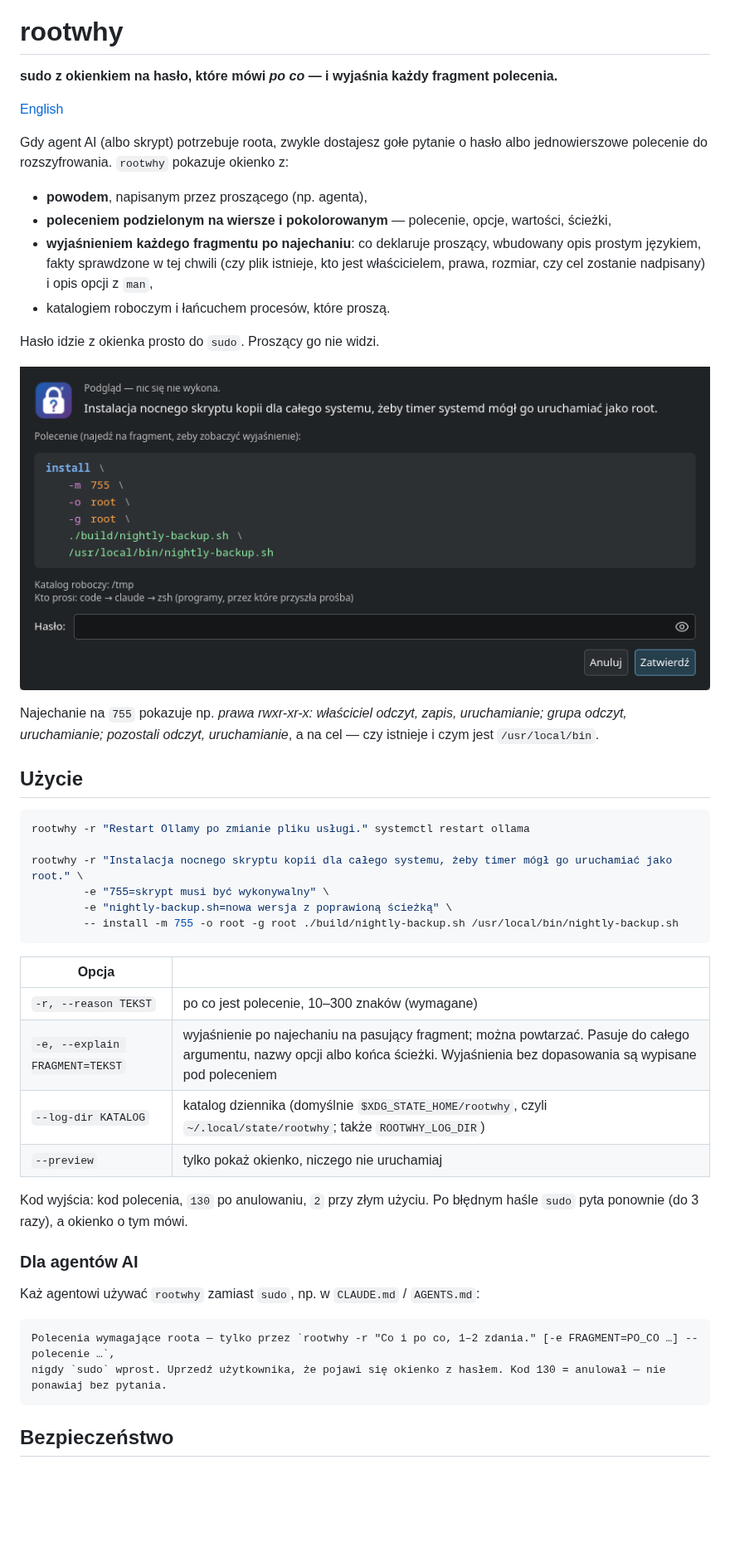
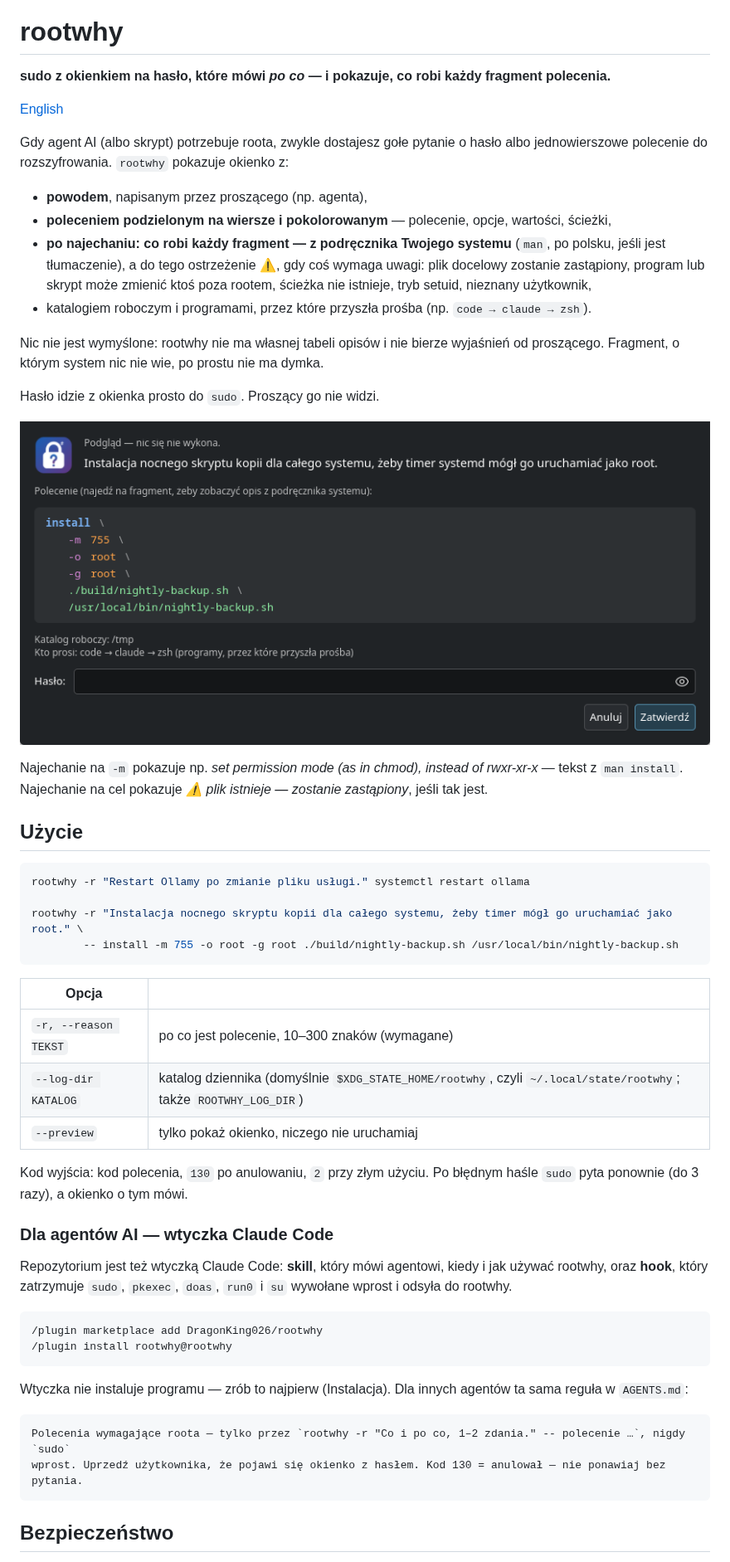
Before and after one commit to DragonKing026/rootwhy, a Markdown page: README.pl.md, the part around one of its changes. Shown at 83% size. GitHub-like rendering; pictures changed too: docs/dialog-pl.png; blank space fills up the shorter version.

````diff
--- a/README.pl.md
+++ b/README.pl.md
@@ -2,7 +2,7 @@
 
 # rootwhy
 
-**sudo z okienkiem na hasło, które mówi _po co_ — i wyjaśnia każdy fragment polecenia.**
+**sudo z okienkiem na hasło, które mówi _po co_ — i pokazuje, co robi każdy fragment polecenia.**
 
 [English](README.md)
 
@@ -11,17 +11,20 @@ rozszyfrowania. `rootwhy` pokazuje okienko z:
 
 - **powodem**, napisanym przez proszącego (np. agenta),
 - **poleceniem podzielonym na wiersze i pokolorowanym** — polecenie, opcje, wartości, ścieżki,
-- **wyjaśnieniem każdego fragmentu po najechaniu**: co deklaruje proszący, wbudowany opis prostym językiem, fakty
-  sprawdzone w tej chwili (czy plik istnieje, kto jest właścicielem, prawa, rozmiar, czy cel zostanie nadpisany)
-  i opis opcji z `man`,
-- katalogiem roboczym i łańcuchem procesów, które proszą.
+- **po najechaniu: co robi każdy fragment — z podręcznika Twojego systemu** (`man`, po polsku, jeśli jest
+  tłumaczenie), a do tego ostrzeżenie ⚠, gdy coś wymaga uwagi: plik docelowy zostanie zastąpiony, program lub skrypt
+  może zmienić ktoś poza rootem, ścieżka nie istnieje, tryb setuid, nieznany użytkownik,
+- katalogiem roboczym i programami, przez które przyszła prośba (np. `code → claude → zsh`).
+
+Nic nie jest wymyślone: rootwhy nie ma własnej tabeli opisów i nie bierze wyjaśnień od proszącego. Fragment, o którym
+system nic nie wie, po prostu nie ma dymka.
 
 Hasło idzie z okienka prosto do `sudo`. Proszący go nie widzi.
 
 ![okienko rootwhy](docs/dialog-pl.png)
 
-Najechanie na `755` pokazuje np. *prawa rwxr-xr-x: właściciel odczyt, zapis, uruchamianie; grupa odczyt,
-uruchamianie; pozostali odczyt, uruchamianie*, a na cel — czy istnieje i czym jest `/usr/local/bin`.
+Najechanie na `-m` pokazuje np. *set permission mode (as in chmod), instead of rwxr-xr-x* — tekst z `man install`.
+Najechanie na cel pokazuje *⚠ plik istnieje — zostanie zastąpiony*, jeśli tak jest.
 
 ## Użycie
 
@@ -29,28 +32,33 @@ uruchamianie; pozostali odczyt, uruchamianie*, a na cel — czy istnieje i czym
 rootwhy -r "Restart Ollamy po zmianie pliku usługi." systemctl restart ollama
 
 rootwhy -r "Instalacja nocnego skryptu kopii dla całego systemu, żeby timer mógł go uruchamiać jako root." \
-        -e "755=skrypt musi być wykonywalny" \
-        -e "nightly-backup.sh=nowa wersja z poprawioną ścieżką" \
         -- install -m 755 -o root -g root ./build/nightly-backup.sh /usr/local/bin/nightly-backup.sh
 ```
 
 | Opcja | |
 | --- | --- |
 | `-r, --reason TEKST` | po co jest polecenie, 10–300 znaków (wymagane) |
-| `-e, --explain FRAGMENT=TEKST` | wyjaśnienie po najechaniu na pasujący fragment; można powtarzać. Pasuje do całego argumentu, nazwy opcji albo końca ścieżki. Wyjaśnienia bez dopasowania są wypisane pod poleceniem |
 | `--log-dir KATALOG` | katalog dziennika (domyślnie `$XDG_STATE_HOME/rootwhy`, czyli `~/.local/state/rootwhy`; także `ROOTWHY_LOG_DIR`) |
 | `--preview` | tylko pokaż okienko, niczego nie uruchamiaj |
 
 Kod wyjścia: kod polecenia, `130` po anulowaniu, `2` przy złym użyciu. Po błędnym haśle `sudo` pyta ponownie
 (do 3 razy), a okienko o tym mówi.
 
-### Dla agentów AI
+### Dla agentów AI — wtyczka Claude Code
 
-Każ agentowi używać `rootwhy` zamiast `sudo`, np. w `CLAUDE.md` / `AGENTS.md`:
+Repozytorium jest też wtyczką Claude Code: **skill**, który mówi agentowi, kiedy i jak używać rootwhy, oraz **hook**,
+który zatrzymuje `sudo`, `pkexec`, `doas`, `run0` i `su` wywołane wprost i odsyła do rootwhy.
+
+```text
+/plugin marketplace add DragonKing026/rootwhy
+/plugin install rootwhy@rootwhy
+```
+
+Wtyczka nie instaluje programu — zrób to najpierw (Instalacja). Dla innych agentów ta sama reguła w `AGENTS.md`:
 
 ```markdown
-Polecenia wymagające roota — tylko przez `rootwhy -r "Co i po co, 1–2 zdania." [-e FRAGMENT=PO_CO …] -- polecenie …`,
-nigdy `sudo` wprost. Uprzedź użytkownika, że pojawi się okienko z hasłem. Kod 130 = anulował — nie ponawiaj bez pytania.
+Polecenia wymagające roota — tylko przez `rootwhy -r "Co i po co, 1–2 zdania." -- polecenie …`, nigdy `sudo`
+wprost. Uprzedź użytkownika, że pojawi się okienko z hasłem. Kod 130 = anulował — nie ponawiaj bez pytania.
 ```
 
 ## Bezpieczeństwo
````
Also changed, not shown: other parts of README.pl.md (+10 -9 lines), README.md (+34 -25 lines), skills/rootwhy/SKILL.md (added, +29 -0 lines), docs/dialog-en.png, 8 other files.
